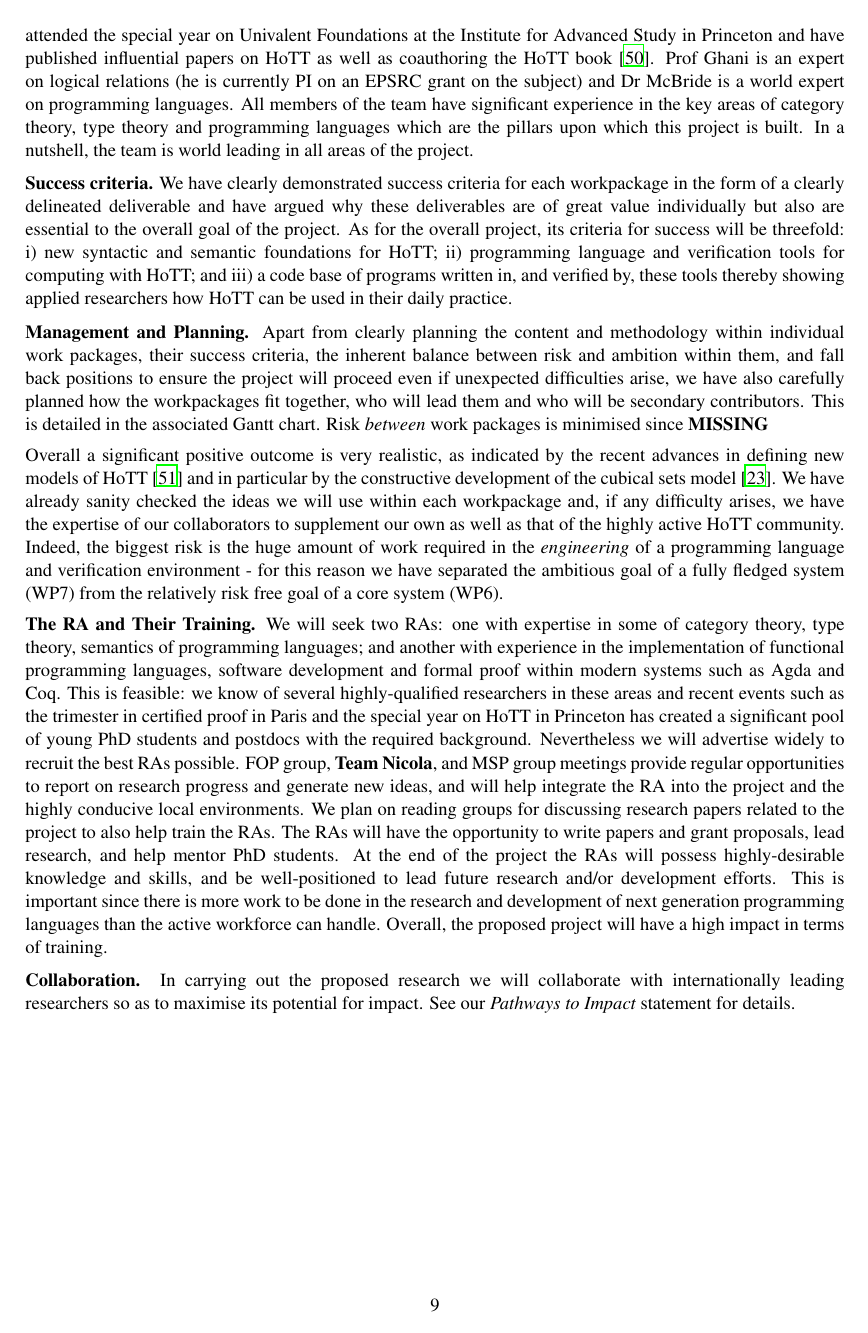
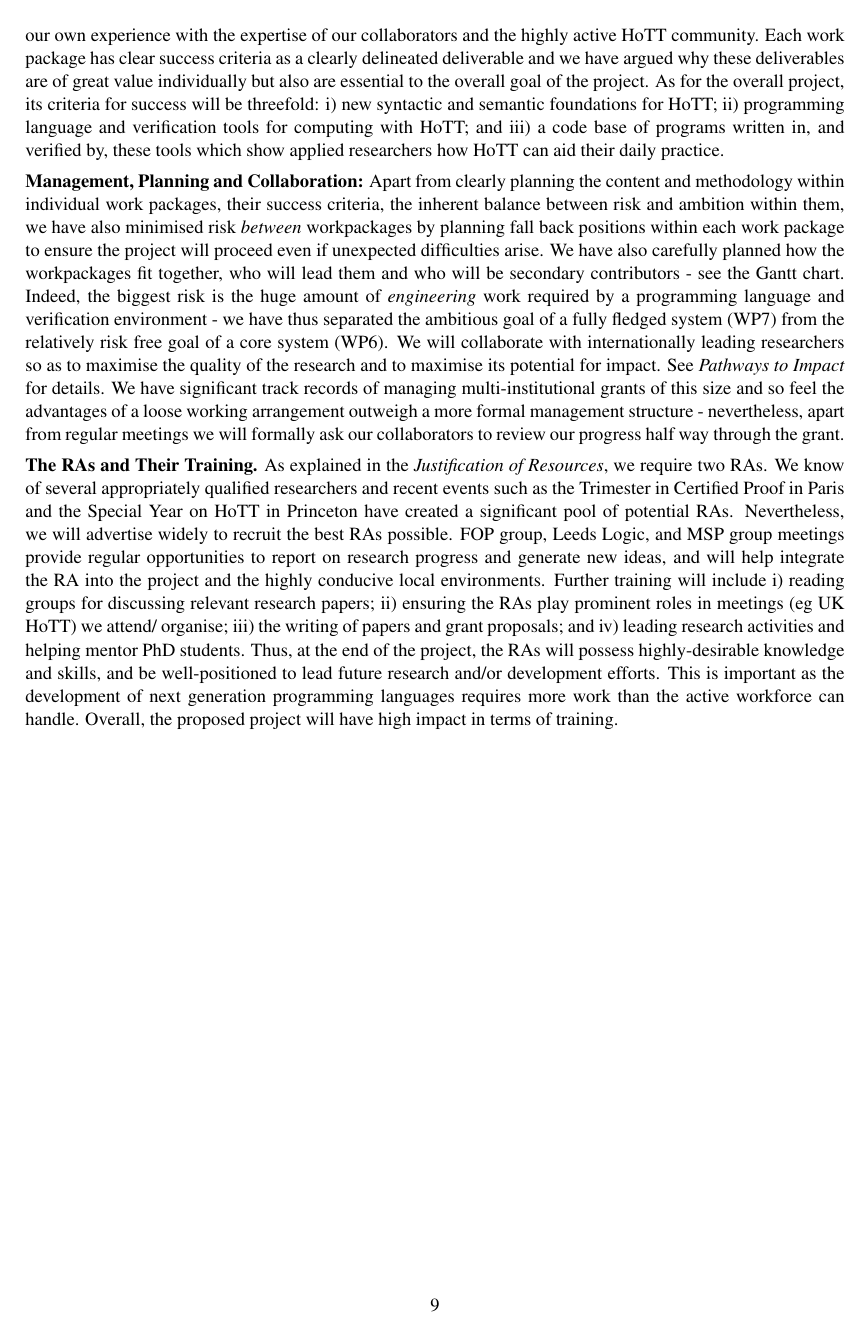
Before and after one commit to oxr/hdtt230712, a LaTeX document (prop3.tex): page 9 of 10. Compiled offline with LaTeX, dvips and Ghostscript.

Commit message:
redone section 4

```diff
--- a/prop3.tex
+++ b/prop3.tex
@@ -1234,6 +1231,3 @@ proposed research. Drs Gambino and Altenkirch both attended the
 special year on Univalent Foundations at the Institute for Advanced Study in Princeton and have published
 influential papers on HoTT as well as coauthoring the HoTT book~\cite{hott-book}. Prof
 Ghani is an expert on logical relations (he is currently PI on an
-EPSRC grant on the subject) and Dr McBride is a world expert on
-programming languages. All members of the team have significant
-experience in the key areas of category theory, type theory and
@@ -1240,9 +1237 @@ experience in the key areas of category theory, type theory and
 programming languages which are the pillars upon which this project is
-built. In a nutshell, the team is world leading in all areas of the
-project.
-
-\vspace*{0.02in}
-
-{\bf Success criteria.} We have clearly demonstrated success criteria
-for each workpackage in the form of a clearly delineated deliverable
-and have argued why these deliverables are of great value individually
@@ -1249,9 +1243,14 @@ and have argued why these deliverables are of great value individually
+and, if any difficulty arises, we will supplement our own experience
+with the expertise of our collaborators and the highly active HoTT
+community. Each work package has clear success criteria
+as a clearly delineated deliverable
+and we have argued why these deliverables are of great value individually
 but also are essential to the overall goal of the project. As for the
 overall project, its criteria for success will be threefold: i) new
 syntactic and semantic foundations for HoTT; ii) programming language
 and verification tools for computing with HoTT; and iii) a code base
-of programs written in, and verified by, these tools thereby showing
-applied researchers how HoTT can be used in their daily practice.
+of programs written in, and verified by, these tools which show
+applied researchers how HoTT can aid their daily practice.
 
 % The success of the foundational phase of the proposed
 % research will be demonstrated by developing thccess criteria e syntax (WP2) and
@@ -1267,75 +1266,56 @@ applied researchers how HoTT can be used in their daily practice.
 % our results to problems of interest to the wider programming languages
 % and program verification community.
 
-\vspace*{0.02in}
+%\vspace*{0.02in}
 
-{\bf Management and Planning.} Apart from clearly planning the content
-and methodology within individual work packages, their success
-criteria, the inherent balance between risk and ambition within them,
-and fall back positions to ensure the project will proceed even if
-unexpected difficulties arise, we have also carefully planned how the
-workpackages fit together, who will lead them and who will be secondary
-contributors. This is detailed in the associated Gantt chart.
-%Work on WP1 precedes work on the othered
-%work packages because it develops the fundamental techniques to be
-%extended, applied, and implemented. Work on WP2 precedes work on WP3
-%since morphisms between Lawvere fibrations are needed to estalish
-%universal properties of constructions on logical relations. WP4, WP5,
-%and WP6 are independent, but WP1, WP2, and WP3 all feed into them. WP7
-%will be integrated with the others to the greatest extent possible by
-%starting work on it as soon as results from WP1 are available.
-Risk {\em between} work packages is minimised since {\bf MISSING}
+{\bf Management, Planning and Collaboration:} Apart from clearly
+planning the content and methodology within individual work packages,
+their success criteria, the inherent balance between risk and ambition
+within them, we have also minimised risk {\em between} workpackages by
+planning fall back positions within each work package to ensure the
+project will proceed even if unexpected difficulties arise. We have
+also carefully planned how the workpackages fit together, who will
+lead them and who will be secondary contributors - see the
+Gantt chart. Indeed, the biggest risk is the huge amount of
+ {\em engineering} work required by a programming language and
+verification environment - we have thus separated the
+ambitious goal of a fully fledged system (WP7) from the relatively
+risk free goal of a core system (WP6). We will collaborate with internationally leading researchers
+so as to maximise the quality of the research and to maximise its
+potential for impact. See {\em Pathways to Impact} for
+details. We have significant track records of managing
+multi-institutional grants of this size and so feel the advantages of
+a loose working arrangement outweigh a more formal management
+structure - nevertheless, apart from regular meetings we will formally
+ask our collaborators to review our progress half way through the grant.
 
-%% This seems a crucial point where some restating was necessary to be more cautious
-%% Please rewrite as you see fit
+% UK HoTT exists!
 
-Overall a significant positive outcome is very realistic, as indicated by the recent advances in defining
-new models of HoTT~\cite{ShulmanM:uniidh} and in particular by the constructive development of
-the cubical sets model~\cite{BezemM:cubsmt}.
-We have already sanity checked the
-ideas we will use within each workpackage and, if any difficulty arises, we
-have the expertise of our collaborators to supplement our own as well
-as that of the highly active HoTT community. Indeed, the biggest risk
-is the huge amount of work required in the {\em engineering} of a
-programming language and verification environment - for this reason we
-have separated the ambitious goal of a fully fledged system (WP7) from
-the relatively risk free goal of a core system (WP6).
-
-{\bf The RA and Their Training.} We will seek two RAs: one with
-expertise in some of category theory, type theory, semantics of
-programming languages; and another with experience in the
-implementation of functional programming languages, software
-development and formal proof within modern systems such as Agda and
-Coq. This is feasible: we know of several highly-qualified researchers
-in these areas and recent events such as the trimester in certified
-proof in Paris and the special year on HoTT in Princeton has created a
-significant pool of young PhD students and postdocs with the required
-background. Nevertheless we will advertise widely to recruit the best RAs
-possible. %Weekly
-FOP group, {\bf Team Nicola}, and MSP group meetings
+{\bf The RAs and Their Training.} As explained in the {\em Justification of
+Resources}, we require two RAs. We know
+of several appropriately qualified researchers and recent
+events such as the Trimester in Certified Proof in Paris and the
+Special Year on HoTT in Princeton have created a significant pool of
+potential RAs. Nevertheless, we will advertise widely to recruit the
+best RAs possible. %Weekly
+FOP group, Leeds Logic, and MSP group meetings
 %To integrate the RA into the project, we will hold weekly MSP group
 %meetings to
-provide regular opportunities to report on research
-progress and generate new ideas, and will help integrate the RA into
-the project and the highly conducive local environments.
-We plan on reading groups for discussing research
-papers
-related to the project to also help train the RAs. The RAs will have
-the opportunity to write papers and grant proposals, lead research,
-and help mentor PhD students.  At the end of the project the RAs will
+provide regular opportunities to report on research progress and
+generate new ideas, and will help integrate the RA into the project
+and the highly conducive local environments. Further training will
+include i) reading groups for discussing relevant research papers; ii)
+ensuring the RAs play prominent roles in meetings (eg UK HoTT) we
+attend/
+organise; iii) the writing of papers and
+grant proposals; and iv) leading research activities and helping
+mentor PhD students.  Thus, at the end of the project, the RAs will
 possess highly-desirable knowledge and skills, and be well-positioned
-to lead future research and/or development efforts. This is important
-since there is more work to be done in the research and development of
-next generation programming languages than the active workforce can
-handle. Overall, the proposed project will have a high impact in terms
-of training.
+to lead future research and/or development efforts. This is important as
+the development of next generation programming languages requires more
+work than the active workforce can handle. Overall, the proposed
+project will have high impact in terms of training.
 
-\vspace*{0.02in}
-
-{\bf Collaboration.} In carrying out the proposed research we will
-collaborate with internationally leading researchers so as to maximise
-its potential for impact. See our {\em Pathways to
-  Impact} statement for details.
 
 %\vspace{-0.15in}
 
```
Also changed, not shown: prop3.tex (169 more changed lines).
